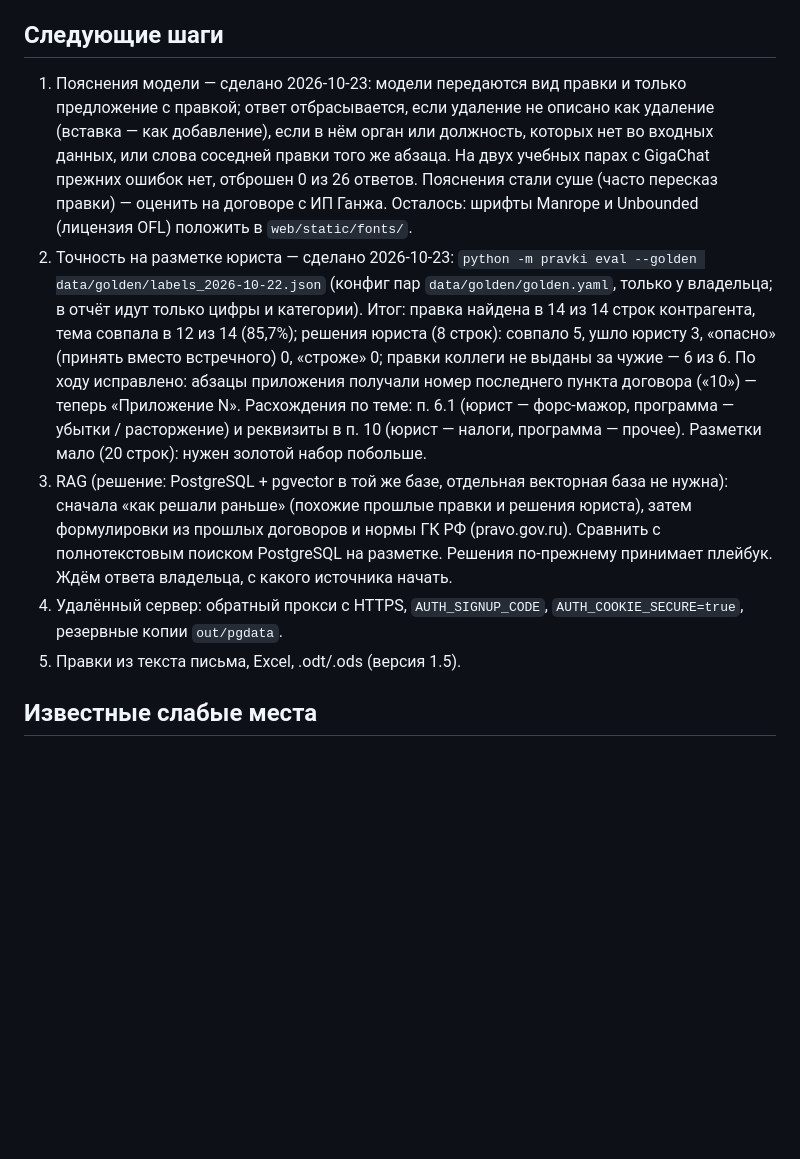
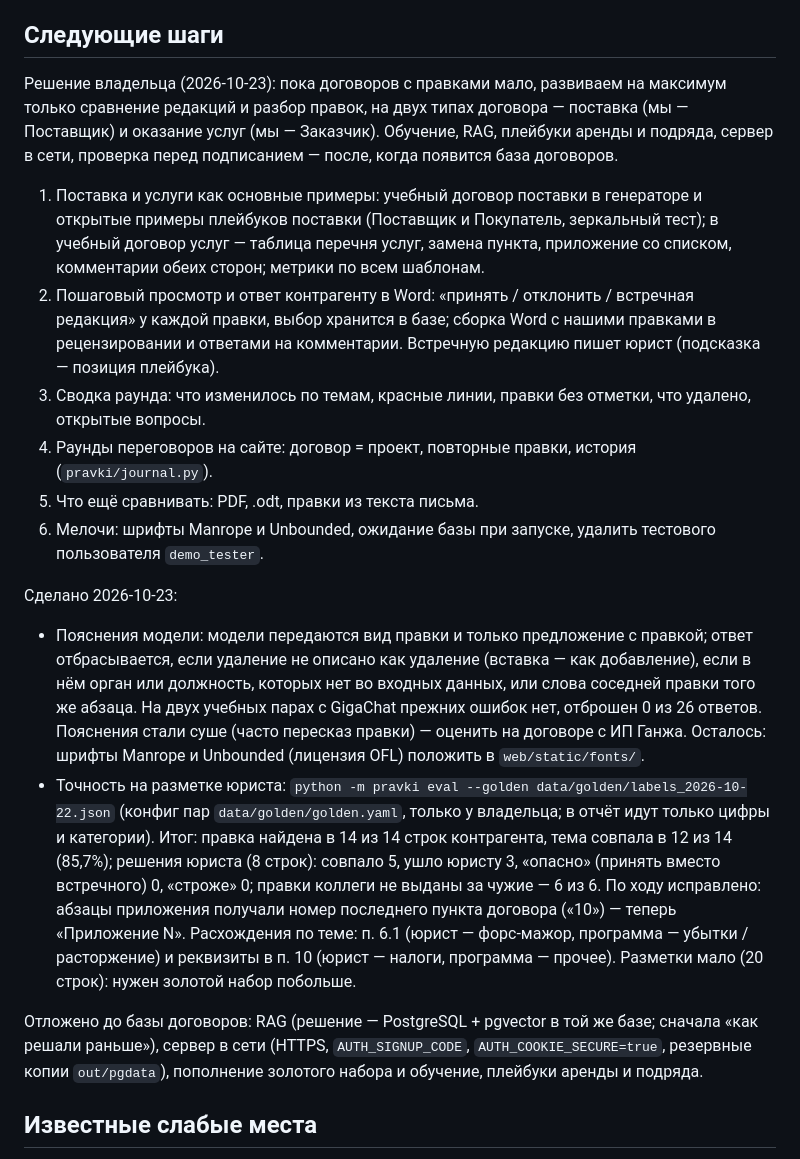
Before and after one commit to Doomed07/Pravka, a Markdown page: STATUS.md, the part around the change. Rendered like a GitHub page; blank space fills up the shorter version.

Commit message:
STATUS: фокус на сравнении редакций, договоры поставки и услуг
Co-Authored-By: Claude Opus 5.5 <noreply@anthropic.com>

```diff
--- a/STATUS.md
+++ b/STATUS.md
@@ -109,24 +109,38 @@ SV-11); добавлено SV-16 (предел неустойки Заказчи
 4. Решение по матрице согласования (по уровню риска или ещё и по сумме).
 
 ## Следующие шаги
-1. Пояснения модели — сделано 2026-10-23: модели передаются вид правки и только предложение с правкой; ответ
+Решение владельца (2026-10-23): пока договоров с правками мало, развиваем на максимум только сравнение редакций и разбор
+правок, на двух типах договора — поставка (мы — Поставщик) и оказание услуг (мы — Заказчик). Обучение, RAG, плейбуки
+аренды и подряда, сервер в сети, проверка перед подписанием — после, когда появится база договоров.
+
+1. Поставка и услуги как основные примеры: учебный договор поставки в генераторе и открытые примеры плейбуков
+   поставки (Поставщик и Покупатель, зеркальный тест); в учебный договор услуг — таблица перечня услуг, замена пункта,
+   приложение со списком, комментарии обеих сторон; метрики по всем шаблонам.
+2. Пошаговый просмотр и ответ контрагенту в Word: «принять / отклонить / встречная редакция» у каждой правки,
+   выбор хранится в базе; сборка Word с нашими правками в рецензировании и ответами на комментарии. Встречную редакцию
+   пишет юрист (подсказка — позиция плейбука).
+3. Сводка раунда: что изменилось по темам, красные линии, правки без отметки, что удалено, открытые вопросы.
+4. Раунды переговоров на сайте: договор = проект, повторные правки, история (`pravki/journal.py`).
+5. Что ещё сравнивать: PDF, .odt, правки из текста письма.
+6. Мелочи: шрифты Manrope и Unbounded, ожидание базы при запуске, удалить тестового пользователя `demo_tester`.
+
+Сделано 2026-10-23:
+* Пояснения модели: модели передаются вид правки и только предложение с правкой; ответ
    отбрасывается, если удаление не описано как удаление (вставка — как добавление), если в нём орган или должность,
    которых нет во входных данных, или слова соседней правки того же абзаца. На двух учебных парах с GigaChat
    прежних ошибок нет, отброшен 0 из 26 ответов. Пояснения стали суше (часто пересказ правки) — оценить на договоре
    с ИП Ганжа. Осталось: шрифты Manrope и Unbounded (лицензия OFL) положить в `web/static/fonts/`.
-2. Точность на разметке юриста — сделано 2026-10-23: `python -m pravki eval --golden data/golden/labels_2026-10-22.json`
+* Точность на разметке юриста: `python -m pravki eval --golden data/golden/labels_2026-10-22.json`
    (конфиг пар `data/golden/golden.yaml`, только у владельца; в отчёт идут только цифры и категории). Итог: правка найдена
    в 14 из 14 строк контрагента, тема совпала в 12 из 14 (85,7%); решения юриста (8 строк): совпало 5, ушло юристу 3,
    «опасно» (принять вместо встречного) 0, «строже» 0; правки коллеги не выданы за чужие — 6 из 6. По ходу исправлено:
    абзацы приложения получали номер последнего пункта договора («10») — теперь «Приложение N».
    Расхождения по теме: п. 6.1 (юрист — форс-мажор, программа — убытки / расторжение) и реквизиты в п. 10 (юрист —
    налоги, программа — прочее). Разметки мало (20 строк): нужен золотой набор побольше.
-3. RAG (решение: PostgreSQL + pgvector в той же базе, отдельная векторная база не нужна): сначала «как решали раньше»
-   (похожие прошлые правки и решения юриста), затем формулировки из прошлых договоров и нормы ГК РФ (pravo.gov.ru).
-   Сравнить с полнотекстовым поиском PostgreSQL на разметке. Решения по-прежнему принимает плейбук. Ждём ответа владельца,
-   с какого источника начать.
-4. Удалённый сервер: обратный прокси с HTTPS, `AUTH_SIGNUP_CODE`, `AUTH_COOKIE_SECURE=true`, резервные копии `out/pgdata`.
-5. Правки из текста письма, Excel, .odt/.ods (версия 1.5).
+
+Отложено до базы договоров: RAG (решение — PostgreSQL + pgvector в той же базе; сначала «как решали раньше»), сервер
+в сети (HTTPS, `AUTH_SIGNUP_CODE`, `AUTH_COOKIE_SECURE=true`, резервные копии `out/pgdata`), пополнение золотого
+набора и обучение, плейбуки аренды и подряда.
 
 ## Известные слабые места
 * Таблицы не читаются как таблицы: протокол разногласий и реквизиты в таблице пропускаются.
```
